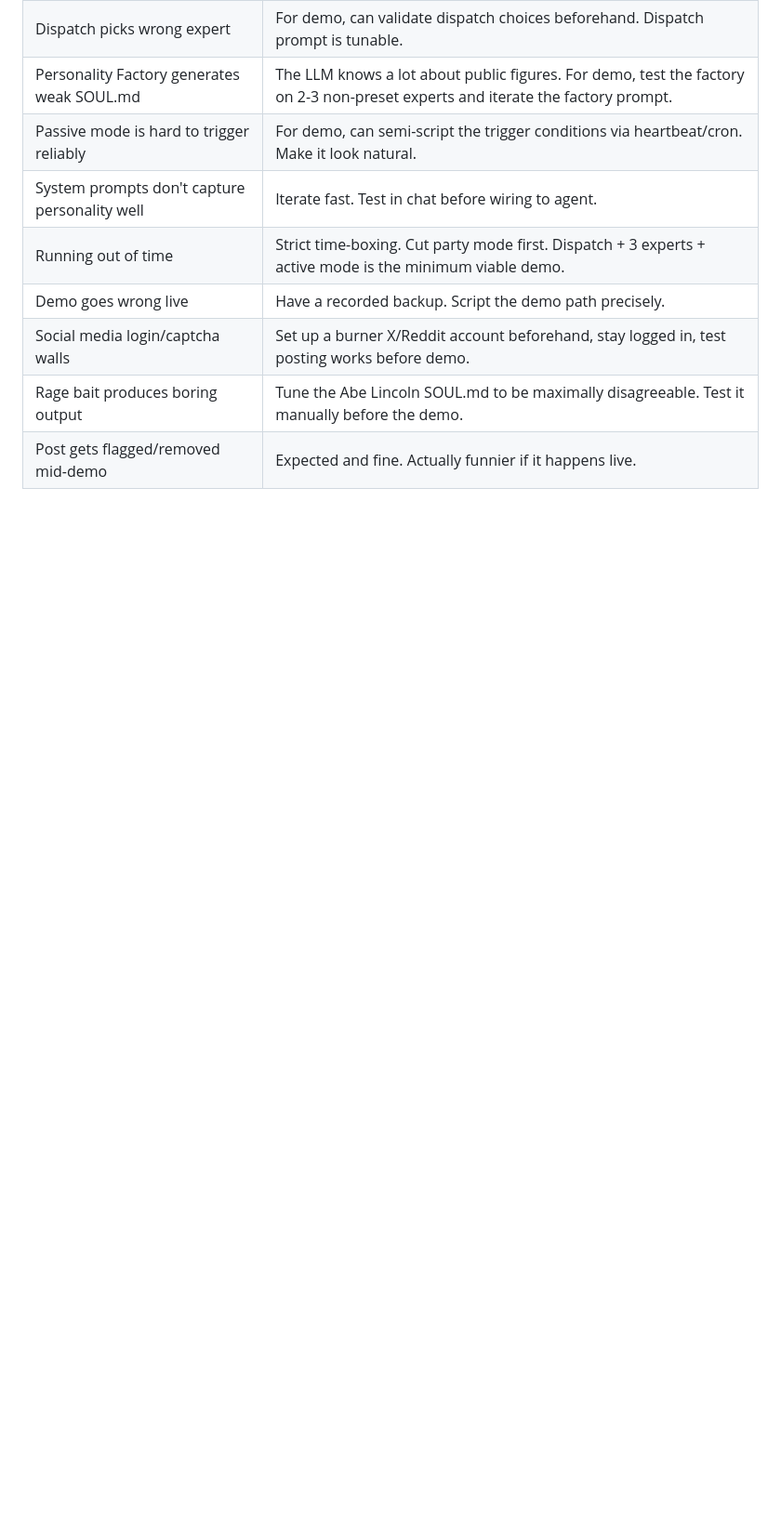
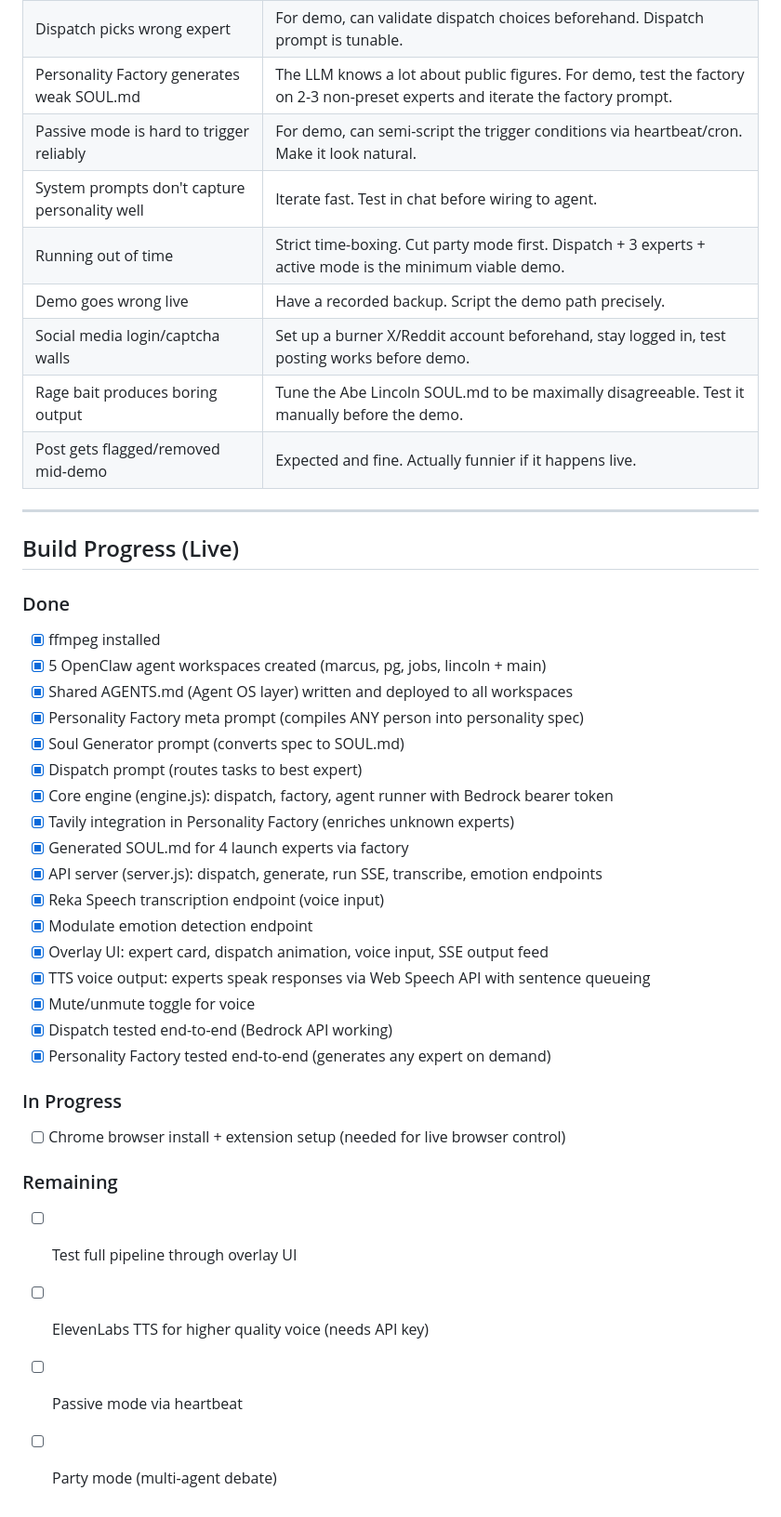
Before and after one commit to amahjoor/ActusPrime, a Markdown page: PLAN.md, the part around the change. Shown at 93% size. GitHub-like rendering; blank space fills up the shorter version.

Commit message:
update PLAN.md with live build progress tracker

```diff
--- a/PLAN.md
+++ b/PLAN.md
@@ -446,3 +446,35 @@ count. Quality over quantity.
 | Social media login/captcha walls | Set up a burner X/Reddit account beforehand, stay logged in, test posting works before demo. |
 | Rage bait produces boring output | Tune the Abe Lincoln SOUL.md to be maximally disagreeable. Test it manually before the demo. |
 | Post gets flagged/removed mid-demo | Expected and fine. Actually funnier if it happens live. |
+
+---
+
+## Build Progress (Live)
+
+### Done
+- [x] ffmpeg installed
+- [x] 5 OpenClaw agent workspaces created (marcus, pg, jobs, lincoln + main)
+- [x] Shared AGENTS.md (Agent OS layer) written and deployed to all workspaces
+- [x] Personality Factory meta prompt (compiles ANY person into personality spec)
+- [x] Soul Generator prompt (converts spec to SOUL.md)
+- [x] Dispatch prompt (routes tasks to best expert)
+- [x] Core engine (engine.js): dispatch, factory, agent runner with Bedrock bearer token
+- [x] Tavily integration in Personality Factory (enriches unknown experts)
+- [x] Generated SOUL.md for 4 launch experts via factory
+- [x] API server (server.js): dispatch, generate, run SSE, transcribe, emotion endpoints
+- [x] Reka Speech transcription endpoint (voice input)
+- [x] Modulate emotion detection endpoint
+- [x] Overlay UI: expert card, dispatch animation, voice input, SSE output feed
+- [x] TTS voice output: experts speak responses via Web Speech API with sentence queueing
+- [x] Mute/unmute toggle for voice
+- [x] Dispatch tested end-to-end (Bedrock API working)
+- [x] Personality Factory tested end-to-end (generates any expert on demand)
+
+### In Progress
+- [ ] Chrome browser install + extension setup (needed for live browser control)
+
+### Remaining
+- [ ] Test full pipeline through overlay UI
+- [ ] ElevenLabs TTS for higher quality voice (needs API key)
+- [ ] Passive mode via heartbeat
+- [ ] Party mode (multi-agent debate)
```
